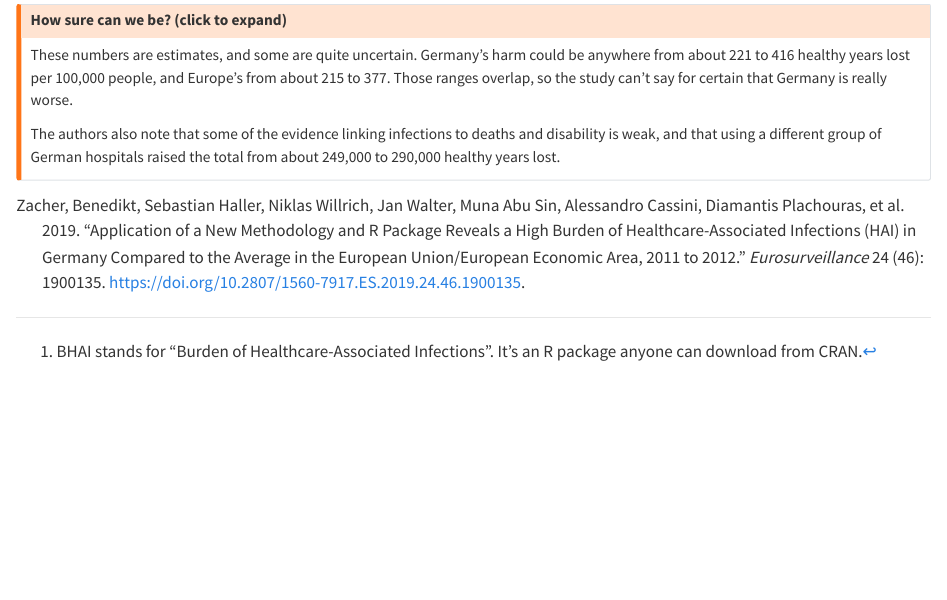
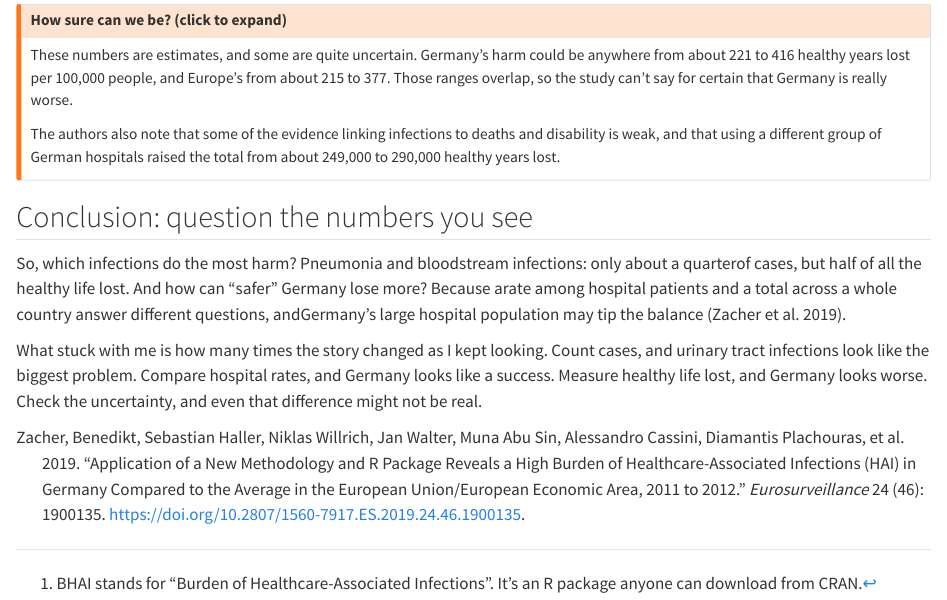
Before and after one commit to ETC5523-2026/etc5523-assignment-3-noormoolji17, a Quarto document (posts/hospital-infections/index.qmd): the page in a window 1100 px wide, from 2150 px down. Rendered offline with R 4.5, knitr and Pandoc in place of Quarto, with nearby package versions.

Commit message:
Add conclusion

```diff
--- a/posts/hospital-infections/index.qmd
+++ b/posts/hospital-infections/index.qmd
@@ -168,3 +168,10 @@ The authors also note that some of the evidence linking infections to deaths and
 weak, and that using a different group of German hospitals raised the total from about 249,000 to
 290,000 healthy years lost.
 :::
+
+## Conclusion: question the numbers you see
+
+So, which infections do the most harm? Pneumonia and bloodstream infections: only about a quarterof cases, but half of all the healthy life lost. And how can "safer" Germany lose more? Because arate among hospital patients and a total across a whole country answer different questions, andGermany's large hospital population may tip the balance [@zacher2019].
+
+What stuck with me is how many times the story changed as I kept looking. Count cases, and urinary tract infections look like the biggest problem. Compare hospital rates, and Germany looks like a success. Measure healthy life lost, and Germany looks worse. Check the uncertainty, and even that
+difference might not be real.
```
